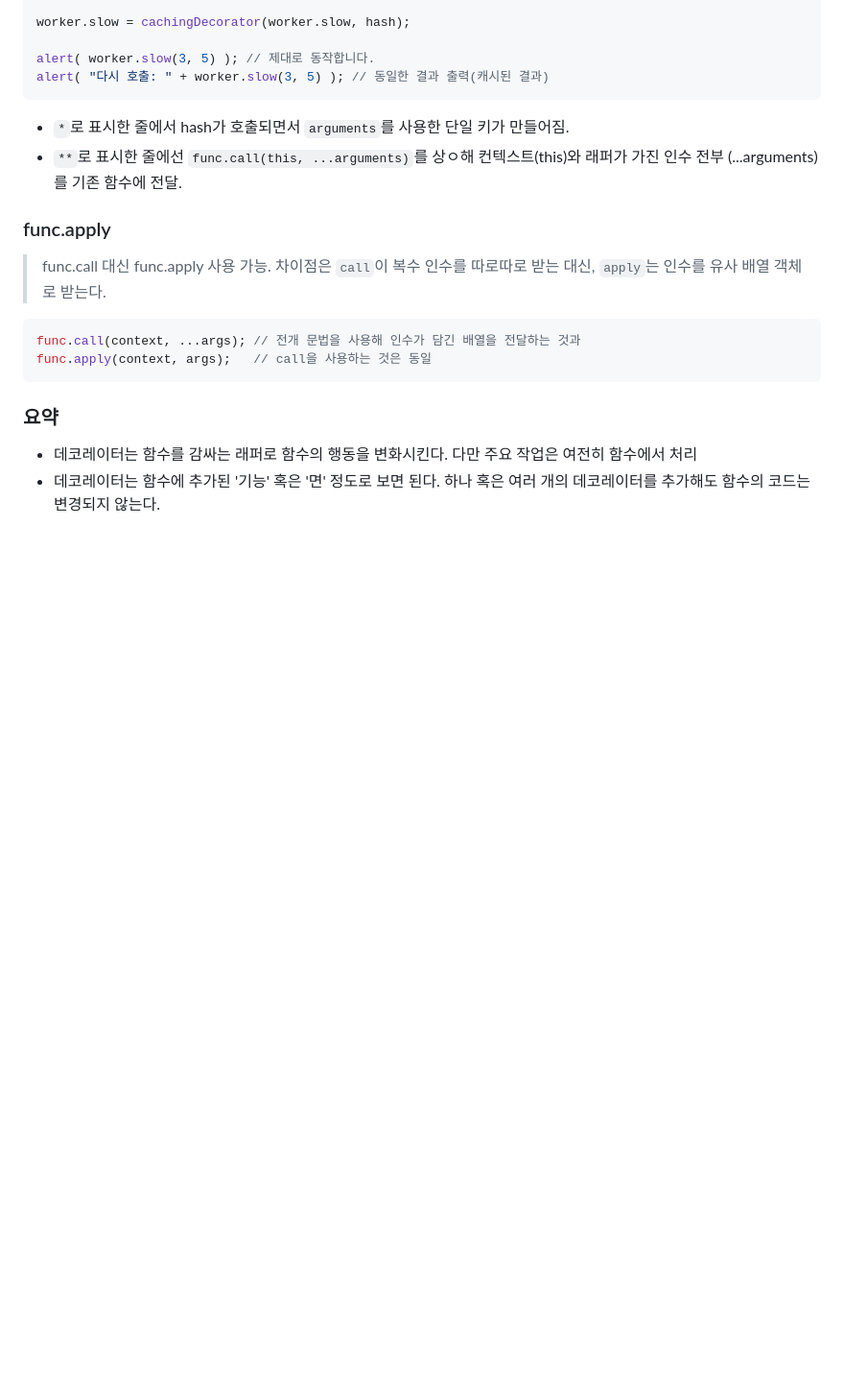
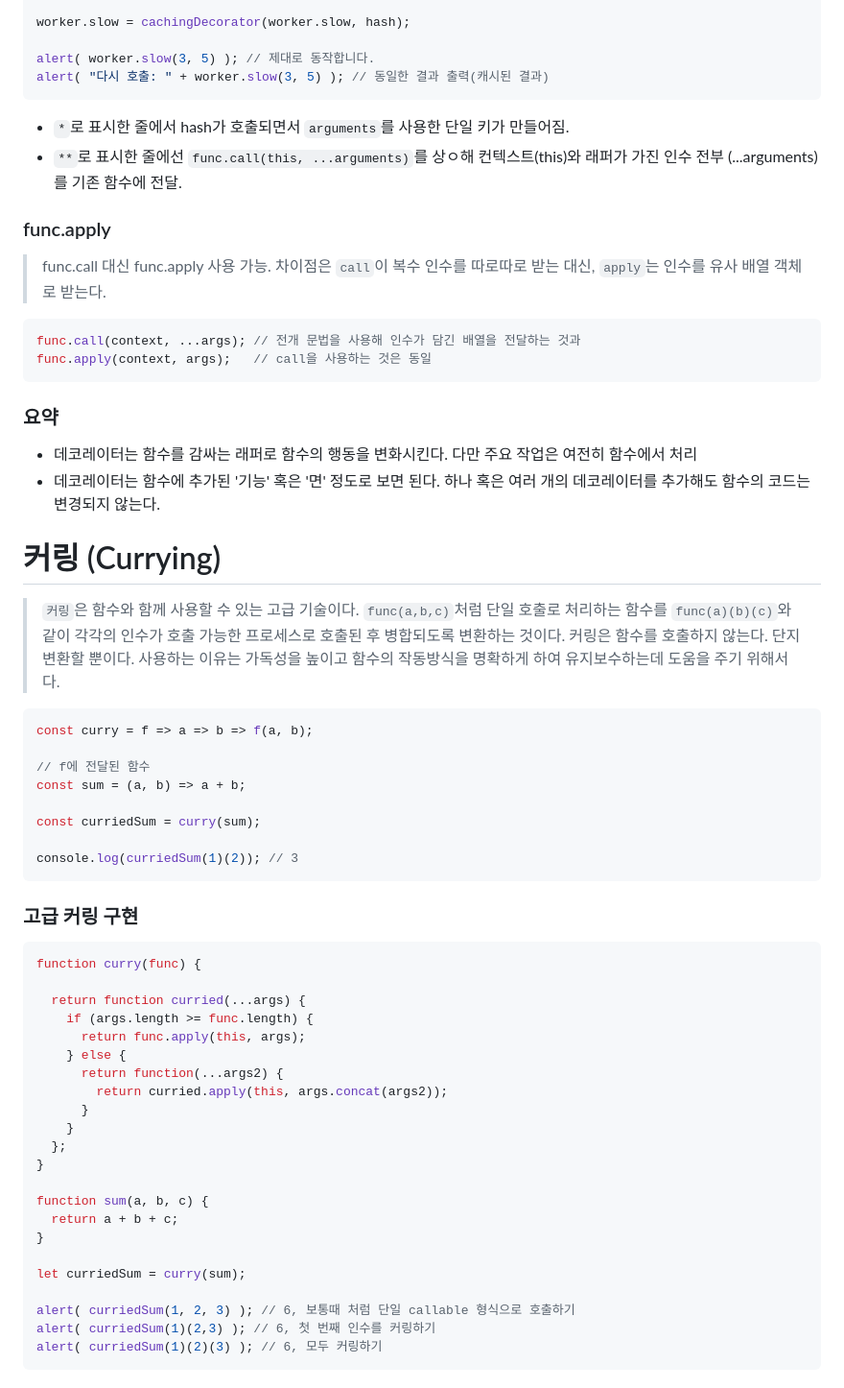
Before and after one commit to in-ch/modern-javascript, a Markdown page: README.md, the part around the change. Shown at 96% size. Rendered like a GitHub page; blank space fills up the shorter version.

Commit message:
feat: currying

````diff
--- a/README.md
+++ b/README.md
@@ -1290,3 +1290,48 @@ func.apply(context, args);   // call을 사용하는 것은 동일
 ### 요약
 - 데코레이터는 함수를 감싸는 래퍼로 함수의 행동을 변화시킨다. 다만 주요 작업은 여전히 함수에서 처리
 - 데코레이터는 함수에 추가된 '기능' 혹은 '면' 정도로 보면 된다. 하나 혹은 여러 개의 데코레이터를 추가해도 함수의 코드는 변경되지 않는다.
+
+
+# 커링 (Currying)
+> <code>커링</code>은 함수와 함께 사용할 수 있는 고급 기술이다.
+  <code>func(a,b,c)</code>처럼 단일 호출로 처리하는 함수를 <code>func(a)(b)(c)</code>와 같이 각각의 인수가 호출 가능한 프로세스로 호출된 후 병합되도록 변환하는 것이다.
+  커링은 함수를 호출하지 않는다. 단지 변환할 뿐이다.
+  사용하는 이유는 가독성을 높이고 함수의 작동방식을 명확하게 하여 유지보수하는데 도움을 주기 위해서다.
+
+```tsx
+const curry = f => a => b => f(a, b);
+
+// f에 전달된 함수
+const sum = (a, b) => a + b;
+
+const curriedSum = curry(sum);
+
+console.log(curriedSum(1)(2)); // 3
+```
+
+### 고급 커링 구현
+
+```tsx
+function curry(func) {
+
+  return function curried(...args) {
+    if (args.length >= func.length) {
+      return func.apply(this, args);
+    } else {
+      return function(...args2) {
+        return curried.apply(this, args.concat(args2));
+      }
+    }
+  };
+}
+
+function sum(a, b, c) {
+  return a + b + c;
+}
+
+let curriedSum = curry(sum);
+
+alert( curriedSum(1, 2, 3) ); // 6, 보통때 처럼 단일 callable 형식으로 호출하기
+alert( curriedSum(1)(2,3) ); // 6, 첫 번째 인수를 커링하기
+alert( curriedSum(1)(2)(3) ); // 6, 모두 커링하기
+```
````
